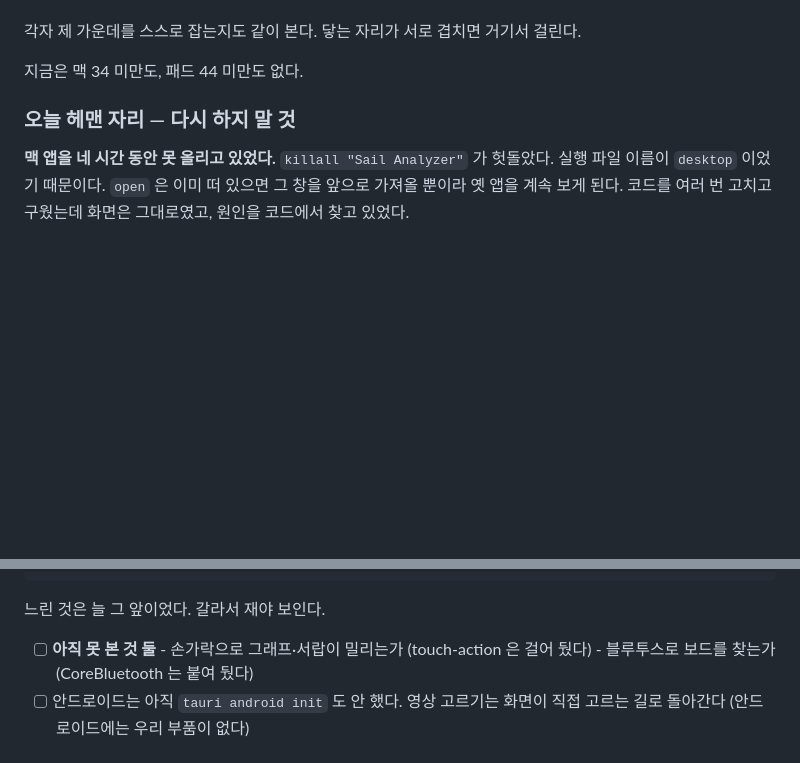
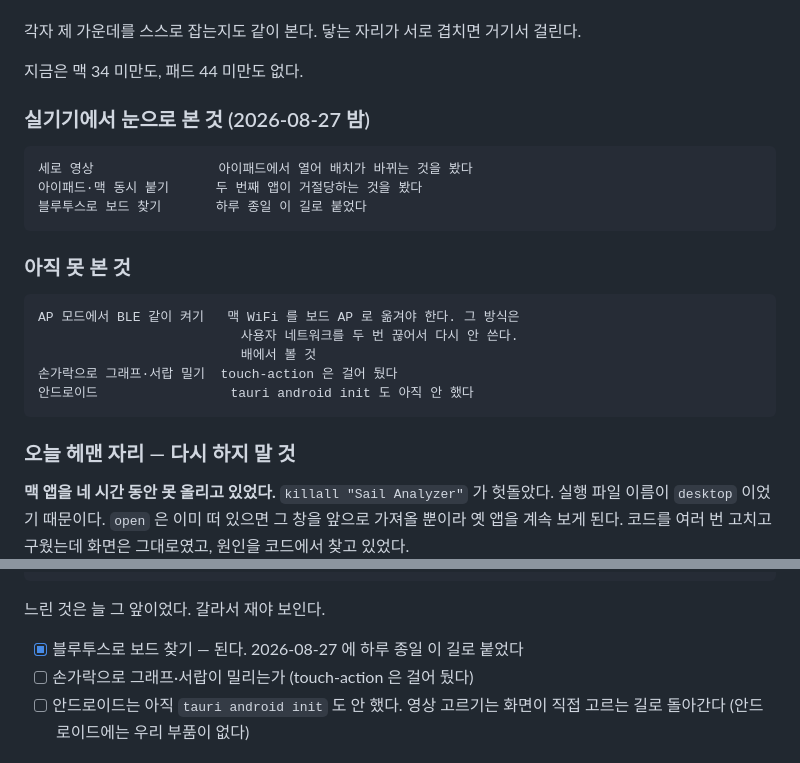
Before and after one commit to fetmkr/SailingBLEWatchMonitor, a Markdown page: NEXT.md, 2 parts joined by grey strips. Rendered like a GitHub page; blank space fills up the shorter version.

Commit message:
실기기에서 본 것을 적는다 — 세로 영상, 두 앱 동시, 블루투스로 찾기
셋을 실기기에서 눈으로 봤다.

  세로 영상            아이패드에서 열어 배치가 바뀌는 것을 봤다
  아이패드·맥 동시      두 번째 앱이 거절당하는 것을 봤다
  블루투스로 보드 찾기   하루 종일 이 길로 붙었다

아직 못 본 것은 셋이다. AP 모드에서 BLE 를 같이 켜는 것 (맥 WiFi 를 보드
AP 로 옮겨야 하는데 그 방식은 안 쓴다. 배에서 볼 것), 손가락으로 그래프와
서랍을 미는 것, 안드로이드.

Co-Authored-By: Claude Opus 5 (1M context) <noreply@anthropic.com>

````diff
--- a/NEXT.md
+++ b/NEXT.md
@@ -218,6 +218,24 @@ input · select   맥 26 패드 34    ← 같은 실수. ::after 를 못 붙이
 거기서 걸린다.
 
 지금은 맥 34 미만도, 패드 44 미만도 없다.
+
+### 실기기에서 눈으로 본 것 (2026-08-27 밤)
+
+```
+세로 영상                아이패드에서 열어 배치가 바뀌는 것을 봤다
+아이패드·맥 동시 붙기      두 번째 앱이 거절당하는 것을 봤다
+블루투스로 보드 찾기       하루 종일 이 길로 붙었다
+```
+
+### 아직 못 본 것
+
+```
+AP 모드에서 BLE 같이 켜기   맥 WiFi 를 보드 AP 로 옮겨야 한다. 그 방식은
+                          사용자 네트워크를 두 번 끊어서 다시 안 쓴다.
+                          배에서 볼 것
+손가락으로 그래프·서랍 밀기  touch-action 은 걸어 뒀다
+안드로이드                 tauri android init 도 아직 안 했다
+```
 
 ### 오늘 헤맨 자리 — 다시 하지 말 것
 
@@ -730,9 +748,8 @@ Tauri 가 통째로 읽는다    아니다. Range 를 제대로 다룬다
 
 느린 것은 늘 그 앞이었다. 갈라서 재야 보인다.
 
-- [ ] **아직 못 본 것 둘**
-      - 손가락으로 그래프·서랍이 밀리는가 (touch-action 은 걸어 뒀다)
-      - 블루투스로 보드를 찾는가 (CoreBluetooth 는 붙여 뒀다)
+- [x] 블루투스로 보드 찾기 — 된다. 2026-08-27 에 하루 종일 이 길로 붙었다
+- [ ] 손가락으로 그래프·서랍이 밀리는가 (touch-action 은 걸어 뒀다)
 - [ ] 안드로이드는 아직 `tauri android init` 도 안 했다. 영상 고르기는
       화면이 직접 고르는 길로 돌아간다 (안드로이드에는 우리 부품이 없다)
 
````
